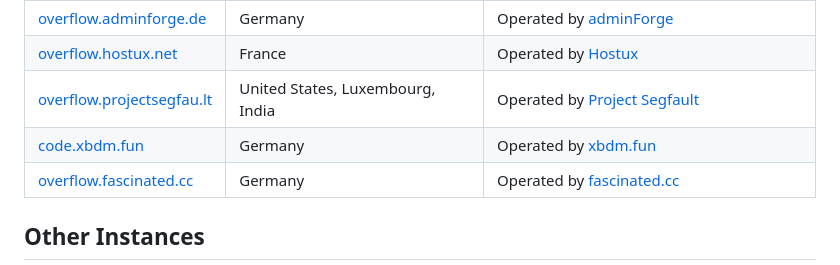
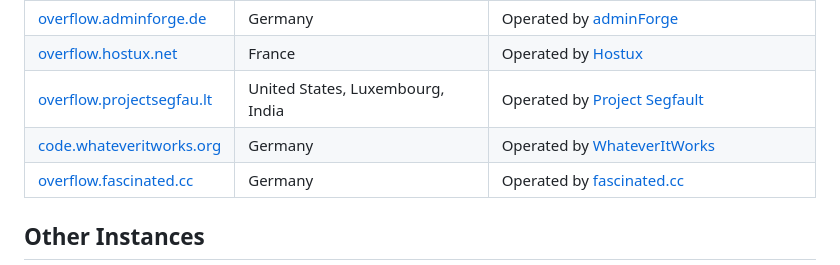
Before and after one commit to httpjamesm/AnonymousOverflow, a Markdown page: README.md, the part around the change. Drawn GitHub-style.

Commit message:
Add WhateverItWorks instance

```diff
--- a/README.md
+++ b/README.md
@@ -23,7 +23,7 @@ This project is super lightweight by design. The UI is simple and the frontend i
 | [overflow.adminforge.de](https://overflow.adminforge.de/)       | Germany                          | Operated by [adminForge](https://adminforge.de/)                                                 |
 | [overflow.hostux.net](https://overflow.hostux.net/)             | France                           | Operated by [Hostux](https://hostux.net/)                                                        |
 | [overflow.projectsegfau.lt](https://overflow.projectsegfau.lt/) | United States, Luxembourg, India | Operated by [Project Segfault](https://projectsegfau.lt/)                                        |
-| [code.xbdm.fun](https://code.xbdm.fun)                          | Germany                          | Operated by [xbdm.fun](https://xbdm.fun)                                                         |
+| [code.whateveritworks.org](https://code.whateveritworks.org)    | Germany                          | Operated by [WhateverItWorks](https://github.com/WhateverItWorks)                                |
 | [overflow.fascinated.cc](https://overflow.fascinated.cc/)       | Germany                          | Operated by [fascinated.cc](https://fascinated.cc/)                                              |
 
 ## Other Instances
```
